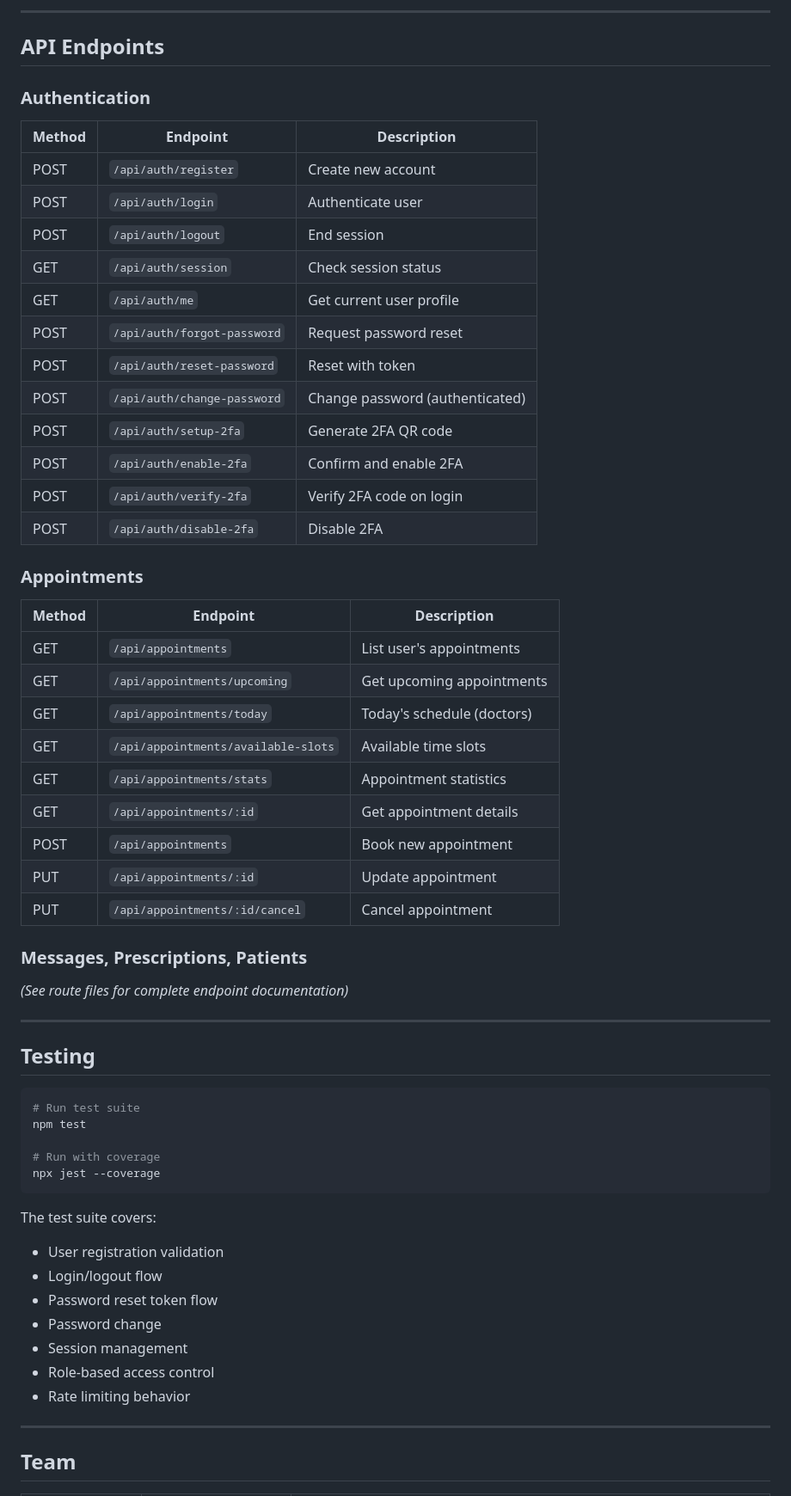
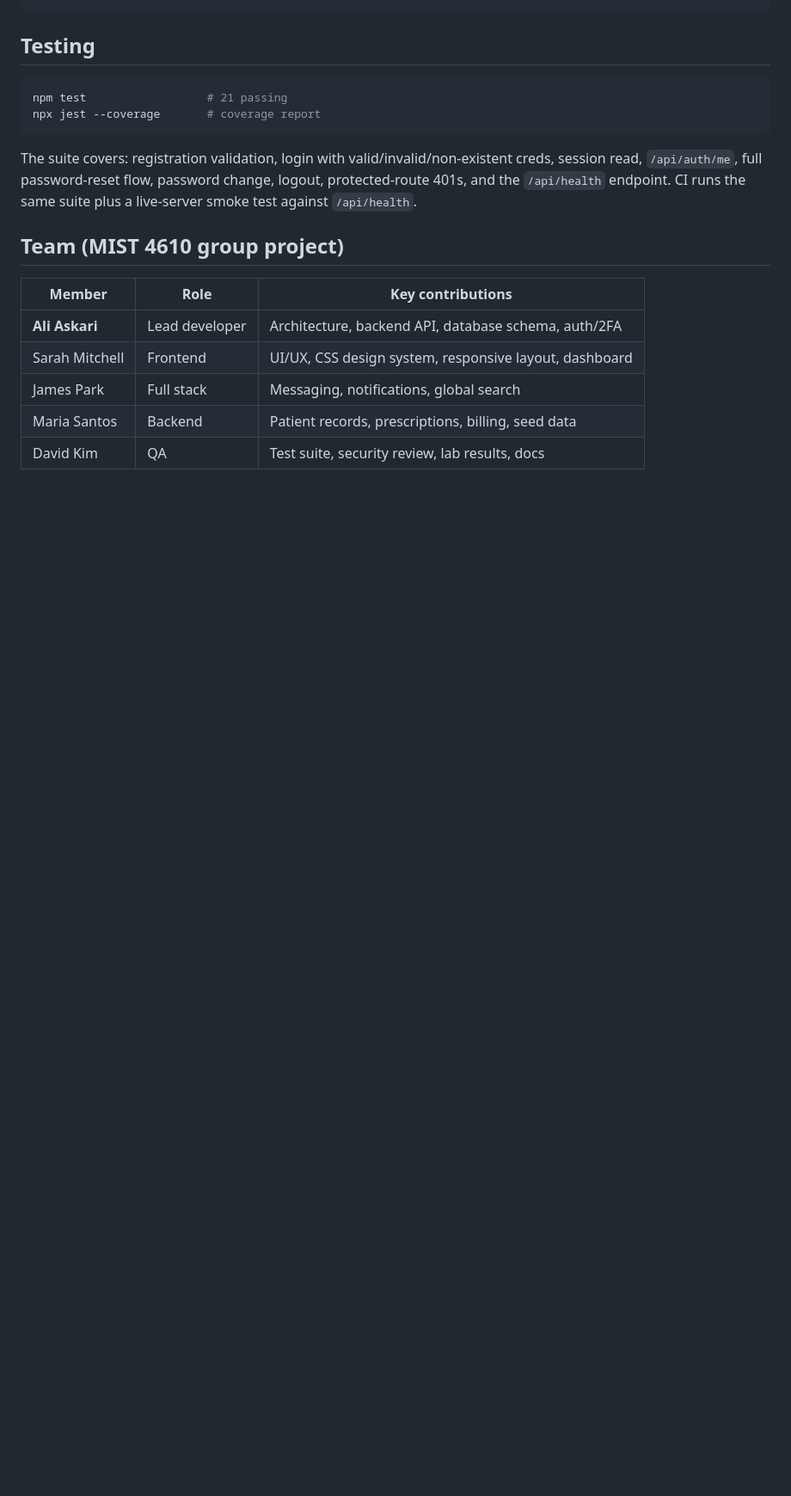
Before and after one commit to AwpDemon/doctor-patient-portal, a Markdown page: README.md, the part around the change printed below. Shown: that part at 86% size. Rendered like a GitHub page; blank space fills up the shorter version.

````diff
--- a/README.md
+++ b/README.md
@@ -167,63 +140,21 @@ doctor-patient-portal/
 ```
-
----
-
-## API Endpoints
-
-### Authentication
-| Method | Endpoint | Description |
-|--------|----------|-------------|
-| POST | `/api/auth/register` | Create new account |
-| POST | `/api/auth/login` | Authenticate user |
-| POST | `/api/auth/logout` | End session |
-| GET | `/api/auth/session` | Check session status |
-| GET | `/api/auth/me` | Get current user profile |
-| POST | `/api/auth/forgot-password` | Request password reset |
-| POST | `/api/auth/reset-password` | Reset with token |
-| POST | `/api/auth/change-password` | Change password (authenticated) |
-| POST | `/api/auth/setup-2fa` | Generate 2FA QR code |
-| POST | `/api/auth/enable-2fa` | Confirm and enable 2FA |
-| POST | `/api/auth/verify-2fa` | Verify 2FA code on login |
-| POST | `/api/auth/disable-2fa` | Disable 2FA |
-
-### Appointments
-| Method | Endpoint | Description |
-|--------|----------|-------------|
-| GET | `/api/appointments` | List user's appointments |
-| GET | `/api/appointments/upcoming` | Get upcoming appointments |
-| GET | `/api/appointments/today` | Today's schedule (doctors) |
-| GET | `/api/appointments/available-slots` | Available time slots |
-| GET | `/api/appointments/stats` | Appointment statistics |
-| GET | `/api/appointments/:id` | Get appointment details |
-| POST | `/api/appointments` | Book new appointment |
-| PUT | `/api/appointments/:id` | Update appointment |
-| PUT | `/api/appointments/:id/cancel` | Cancel appointment |
-
-### Messages, Prescriptions, Patients
-*(See route files for complete endpoint documentation)*
-
----
 
 ## Testing
 
 ```bash
-# Run test suite
-npm test
-
-# Run with coverage
-npx jest --coverage
+npm test                  # 21 passing
+npx jest --coverage       # coverage report
 ```
 
-The test suite covers:
-- User registration validation
-- Login/logout flow
-- Password reset token flow
-- Password change
-- Session management
-- Role-based access control
-- Rate limiting behavior
+The suite covers: registration validation, login with valid/invalid/non-existent creds, session read, `/api/auth/me`, full password-reset flow, password change, logout, protected-route 401s, and the `/api/health` endpoint. CI runs the same suite plus a live-server smoke test against `/api/health`.
 
----
+## Team (MIST 4610 group project)
 
-## Team
+| Member | Role | Key contributions |
+|--------|------|-------------------|
+| **Ali Askari** | Lead developer | Architecture, backend API, database schema, auth/2FA |
+| Sarah Mitchell | Frontend | UI/UX, CSS design system, responsive layout, dashboard |
+| James Park | Full stack | Messaging, notifications, global search |
+| Maria Santos | Backend | Patient records, prescriptions, billing, seed data |
+| David Kim | QA | Test suite, security review, lab results, docs |
 
````
Also changed, not shown: other parts of README.md (+108 -149 lines), docs/screenshots/appointments.png (added), docs/screenshots/doctor-dashboard.png (added), docs/screenshots/login.png (added), docs/screenshots/messages.png (added), docs/screenshots/patient-dashboard.png (added), docs/screenshots/prescriptions.png (added), 3 other files.
